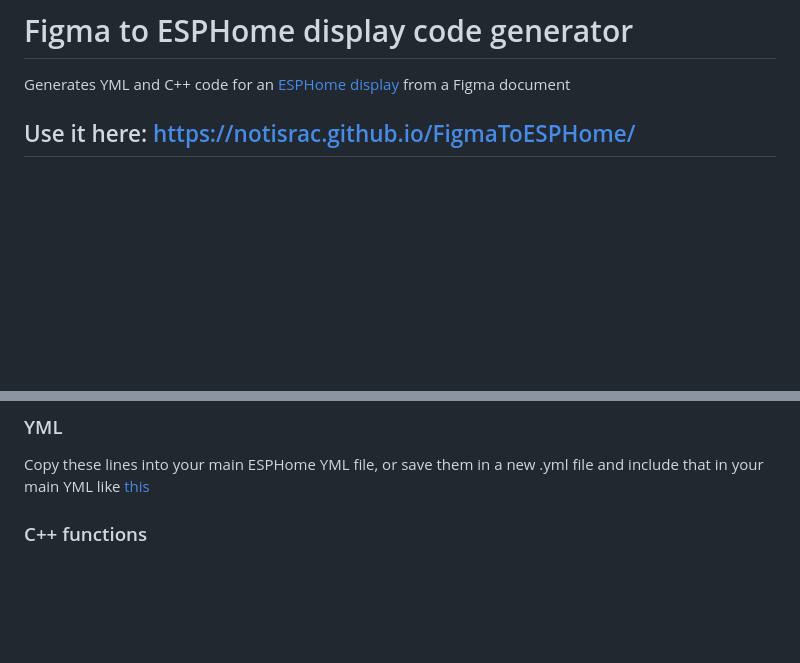
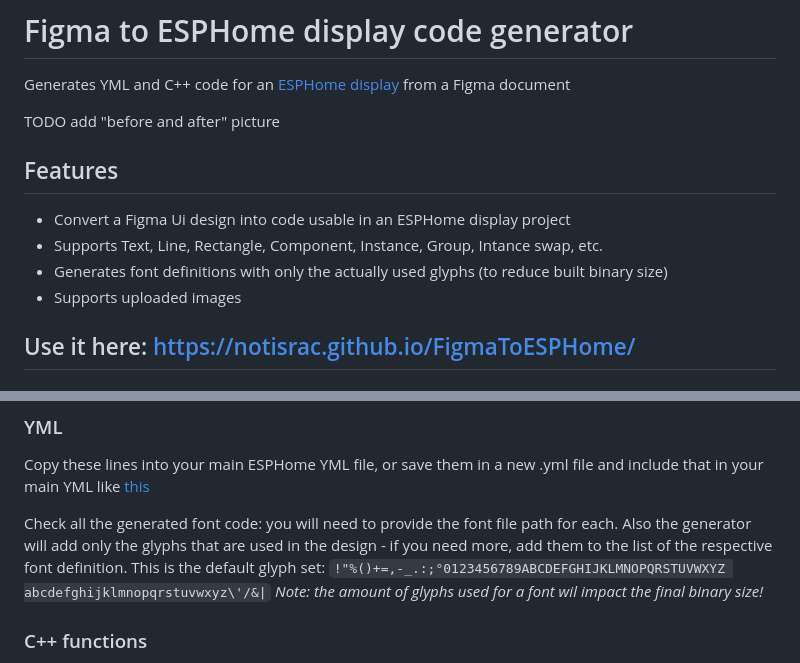
Before and after one commit to notisrac/FigmaToESPHome, a Markdown page: README.md, 2 parts joined by grey strips. Drawn GitHub-style; blank space fills up the shorter version.

````diff
--- a/README.md
+++ b/README.md
@@ -1,5 +1,14 @@
 # Figma to ESPHome display code generator
 Generates YML and C++ code for an [ESPHome display](https://esphome.io/components/display/) from a Figma document
+
+
+TODO add "before and after" picture
+
+## Features
+ - Convert a Figma Ui design into code usable in an ESPHome display project
+ - Supports Text, Line, Rectangle, Component, Instance, Group, Intance swap, etc.
+ - Generates font definitions with only the actually used glyphs (to reduce built binary size)
+ - Supports uploaded images
 
 ## Use it here: [https://notisrac.github.io/FigmaToESPHome/](https://notisrac.github.io/FigmaToESPHome/)
 
@@ -42,6 +51,10 @@ What to do with the results
 ### YML
 Copy these lines into your main ESPHome YML file, or save them in a new .yml file and include that in your main YML like [this](https://esphome.io/guides/configuration-types.html#yaml-insertion-operator)
 
+Check all the generated font code: you will need to provide the font file path for each. Also the generator will add only the glyphs that are used in the design - if you need more, add them to the list of the respective font definition.
+This is the default glyph set:
+```!"%()+=,-_.:;°0123456789ABCDEFGHIJKLMNOPQRSTUVWXYZ abcdefghijklmnopqrstuvwxyz\'/&|``` _Note: the amount of glyphs used for a font wil impact the final binary size!_
+
 ### C++ functions
 It is best to create a new .h file for these functions, then ```#include "./thatfile.h"``` in your main ESPHome display lambda code section
 
````
